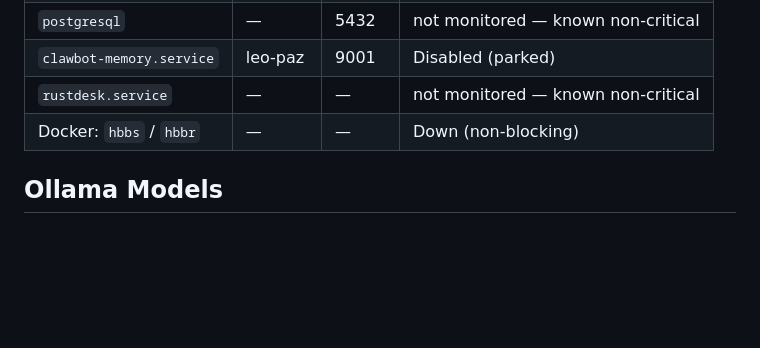
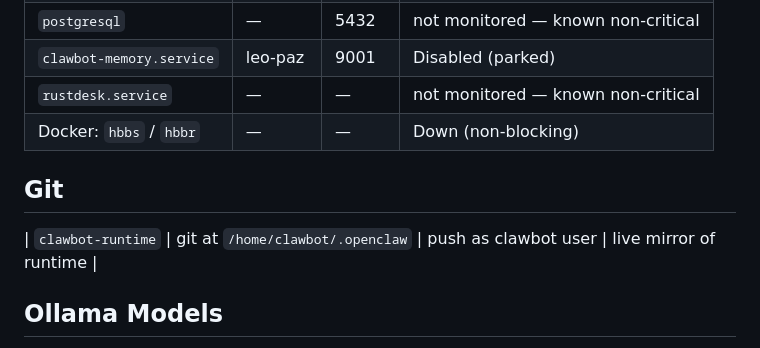
Before and after one commit to lpasqualin/clawbot-runtime, a Markdown page: workspace/TOOLS.md, the part around the change. GitHub-like rendering; blank space fills up the shorter version.

Commit message:
git migration

```diff
--- a/workspace/TOOLS.md
+++ b/workspace/TOOLS.md
@@ -64,6 +64,10 @@ No doctrine, no routing rules, no strategy — just environment facts.
 | `clawbot-memory.service` | leo-paz | 9001 | Disabled (parked) |
 | `rustdesk.service` | — | — | not monitored — known non-critical |
 | Docker: `hbbs` / `hbbr` | — | — | Down (non-blocking) |
+
+## Git
+
+| `clawbot-runtime` | git at `/home/clawbot/.openclaw` | push as clawbot user | live mirror of runtime |
 
 ## Ollama Models
 
```
